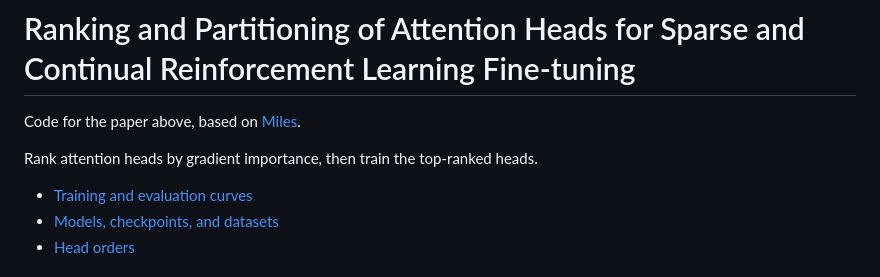
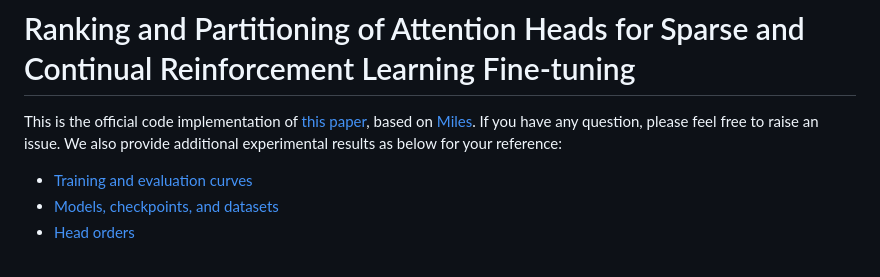
Before and after one commit to srzer/head-sparse-rl, a Markdown page: README.md, the part around the change. Rendered like a GitHub page.

Commit message:
Revise README for clarity and additional resources
Updated README to clarify code implementation and added a prompt for questions.

```diff
--- a/README.md
+++ b/README.md
@@ -1,8 +1,6 @@
 # Ranking and Partitioning of Attention Heads for Sparse and Continual Reinforcement Learning Fine-tuning
 
-Code for the paper above, based on [Miles](https://github.com/radixark/miles).
-
-Rank attention heads by gradient importance, then train the top-ranked heads.
+This is the official code implementation of [this paper](https://arxiv.org/abs/2610.21336), based on [Miles](https://github.com/radixark/miles). If you have any question, please feel free to raise an issue. We also provide additional experimental results as below for your reference:
 
 - [Training and evaluation curves](https://wandb.ai/ruizshi-uw/head-sparse-rl?nw=0c3q4nyqt95)
 - [Models, checkpoints, and datasets](RESOURCES.md)
```
